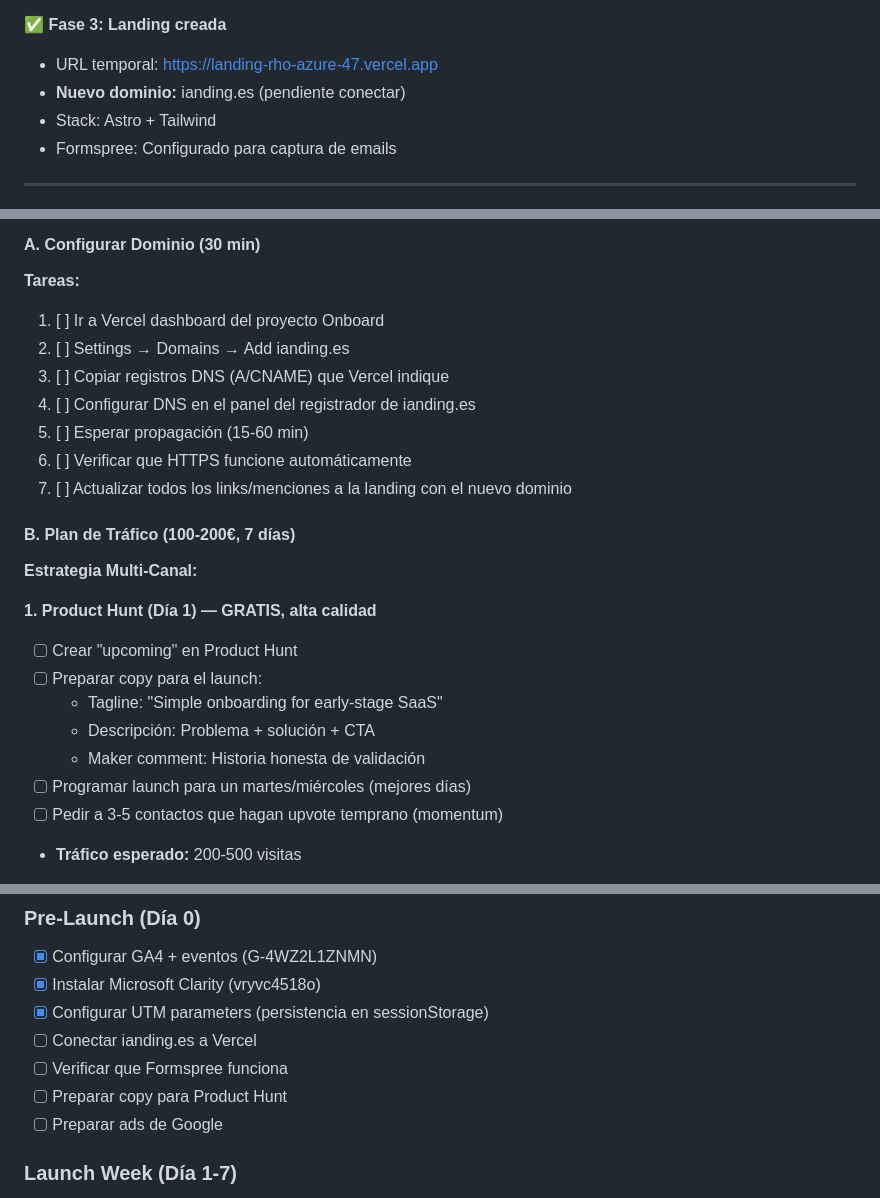
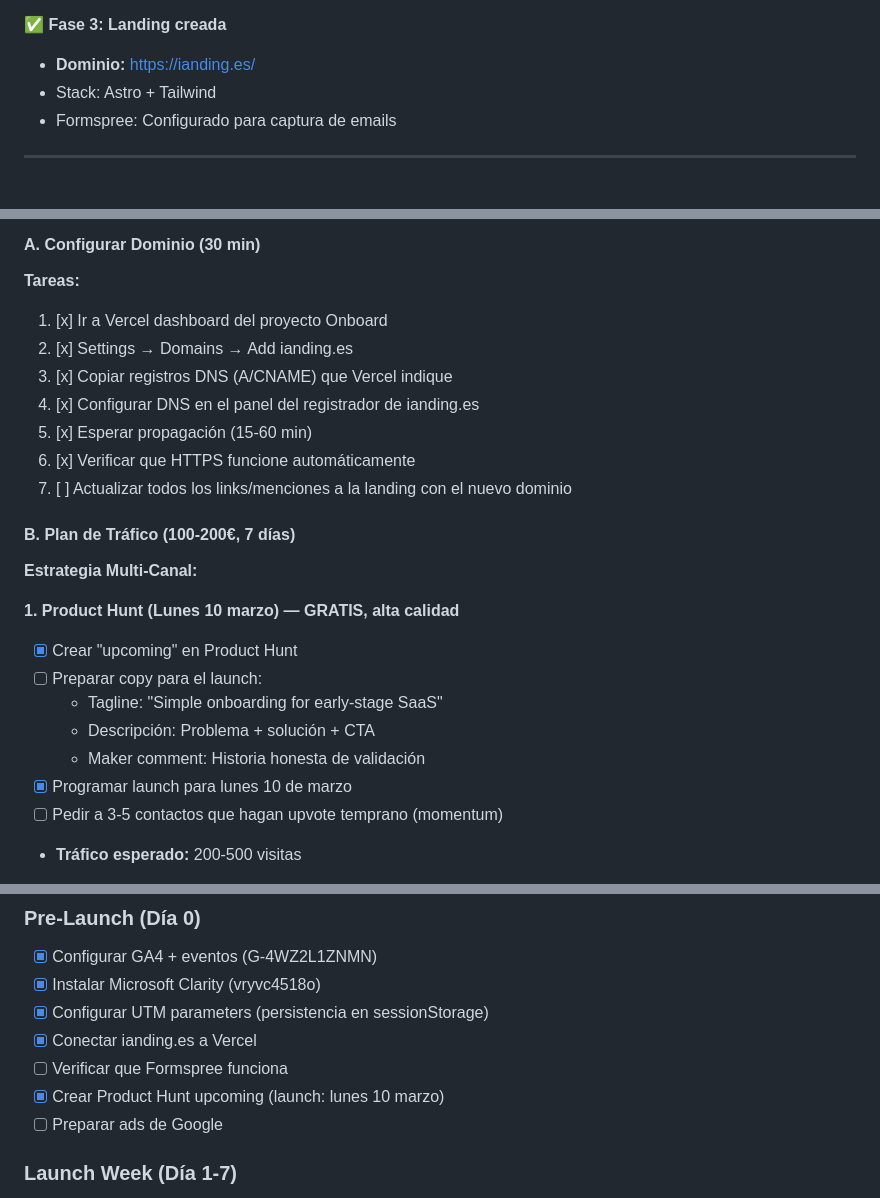
Before and after one commit to arturo-lr-dev/onboard, a Markdown page: docs/validation/plan.md, 3 parts joined by grey strips. Drawn GitHub-style.

Commit message:
docs: Update validation plan — PH scheduled, domain connected
- Product Hunt upcoming created, launch set for Monday March 10
- ianding.es connected to Vercel, domain live
- Update checklist and references

Co-Authored-By: Claude Opus 4.6 <noreply@anthropic.com>

```diff
--- a/docs/validation/plan.md
+++ b/docs/validation/plan.md
@@ -22,8 +22,7 @@
 - Mercado validado: Existe demanda (competidores exitosos)
 
 ✅ **Fase 3: Landing creada**
-- URL temporal: https://landing-rho-azure-47.vercel.app
-- **Nuevo dominio:** ianding.es (pendiente conectar)
+- **Dominio:** https://ianding.es/
 - Stack: Astro + Tailwind
 - Formspree: Configurado para captura de emails
 
@@ -67,25 +66,25 @@
 #### A. Configurar Dominio (30 min)
 
 **Tareas:**
-1. [ ] Ir a Vercel dashboard del proyecto Onboard
-2. [ ] Settings → Domains → Add ianding.es
-3. [ ] Copiar registros DNS (A/CNAME) que Vercel indique
-4. [ ] Configurar DNS en el panel del registrador de ianding.es
-5. [ ] Esperar propagación (15-60 min)
-6. [ ] Verificar que HTTPS funcione automáticamente
+1. [x] Ir a Vercel dashboard del proyecto Onboard
+2. [x] Settings → Domains → Add ianding.es
+3. [x] Copiar registros DNS (A/CNAME) que Vercel indique
+4. [x] Configurar DNS en el panel del registrador de ianding.es
+5. [x] Esperar propagación (15-60 min)
+6. [x] Verificar que HTTPS funcione automáticamente
 7. [ ] Actualizar todos los links/menciones a la landing con el nuevo dominio
 
 #### B. Plan de Tráfico (100-200€, 7 días)
 
 **Estrategia Multi-Canal:**
 
-**1. Product Hunt (Día 1) — GRATIS, alta calidad**
-- [ ] Crear "upcoming" en Product Hunt
+**1. Product Hunt (Lunes 10 marzo) — GRATIS, alta calidad**
+- [x] Crear "upcoming" en Product Hunt
 - [ ] Preparar copy para el launch:
   - Tagline: "Simple onboarding for early-stage SaaS"
   - Descripción: Problema + solución + CTA
   - Maker comment: Historia honesta de validación
-- [ ] Programar launch para un martes/miércoles (mejores días)
+- [x] Programar launch para lunes 10 de marzo
 - [ ] Pedir a 3-5 contactos que hagan upvote temprano (momentum)
 - **Tráfico esperado:** 200-500 visitas
 
@@ -213,9 +212,9 @@
 - [x] Configurar GA4 + eventos (G-4WZ2L1ZNMN)
 - [x] Instalar Microsoft Clarity (vryvc4518o)
 - [x] Configurar UTM parameters (persistencia en sessionStorage)
-- [ ] Conectar ianding.es a Vercel
+- [x] Conectar ianding.es a Vercel
 - [ ] Verificar que Formspree funciona
-- [ ] Preparar copy para Product Hunt
+- [x] Crear Product Hunt upcoming (launch: lunes 10 marzo)
 - [ ] Preparar ads de Google
 
 ### Launch Week (Día 1-7)
```
Also changed, not shown: other parts of docs/validation/plan.md (+1 -3 lines).
